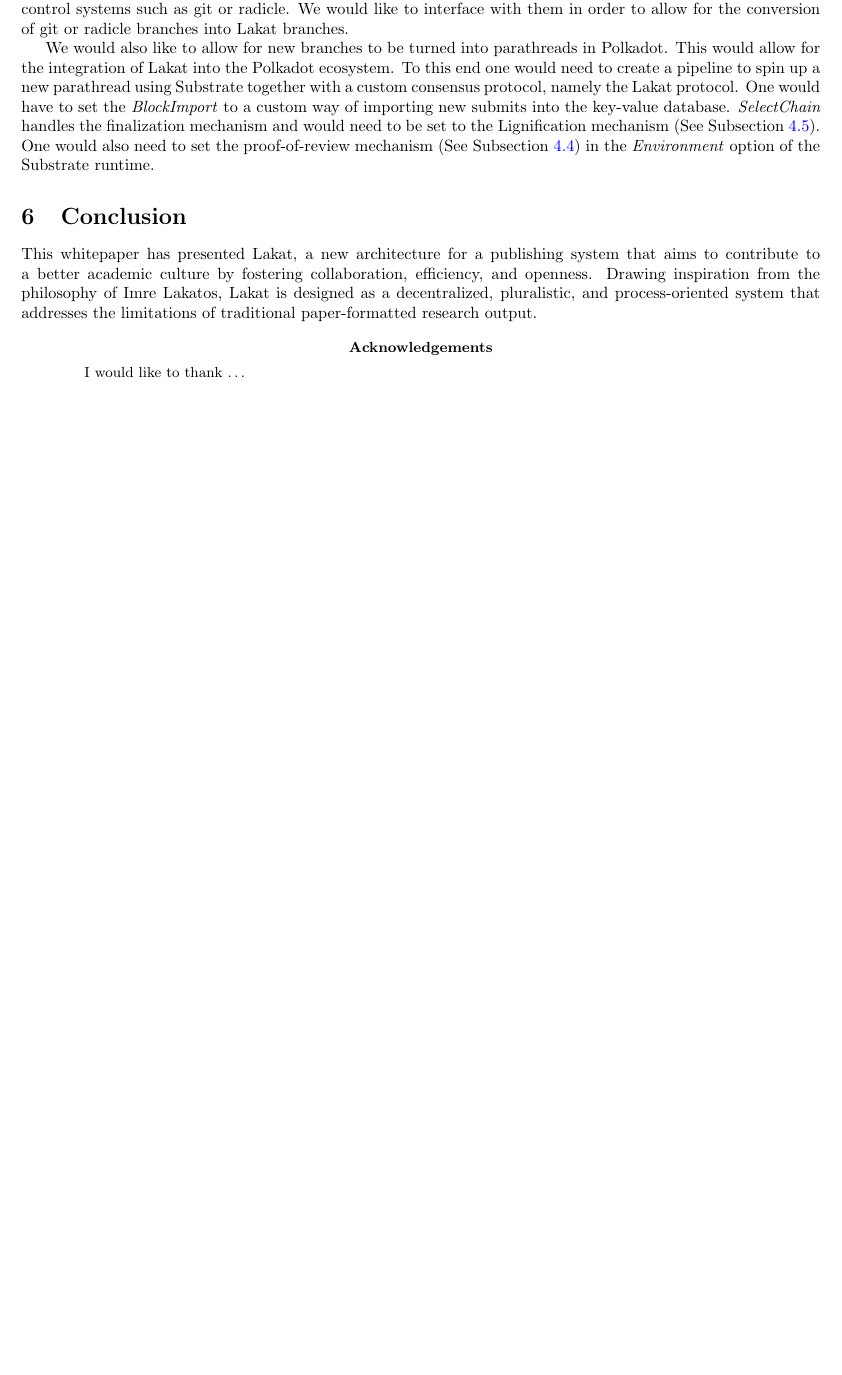
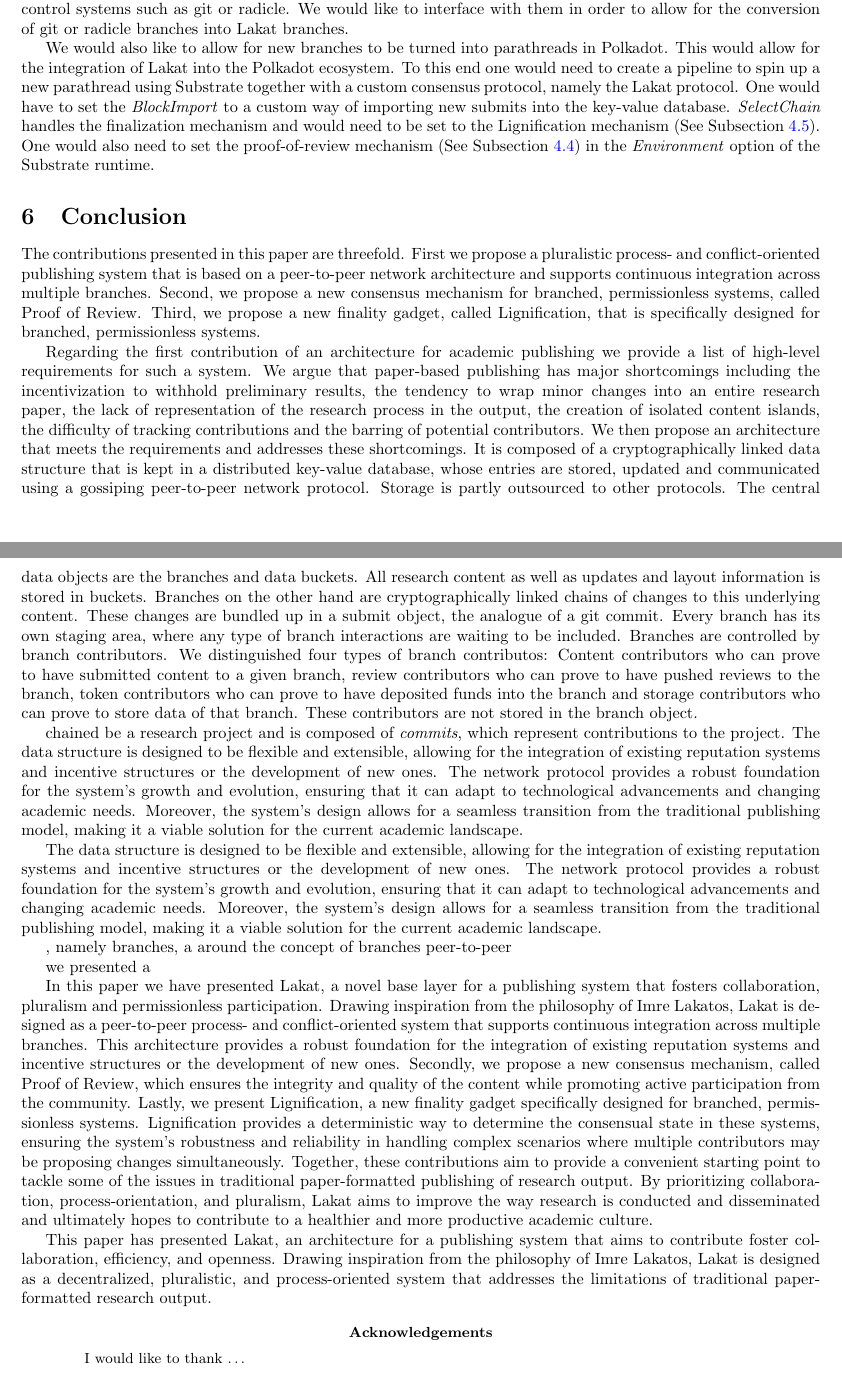
Before and after one commit to Lakat-OS/whitepaper, a LaTeX paper (src/main.tex, which reads src/conclusion.tex): part of page 19 of 21 before the commit and two parts of pages 19 and 20 of 21 after it, the two joined at a grey line, cut so that both start at the same text, the shorter picture padded with empty space. Compiled offline with pdfLaTeX.

Commit message:
conclusion is work in progress

```diff
--- a/src/conclusion.tex
+++ b/src/conclusion.tex
@@ -1,8 +1,26 @@
 \section{Conclusion}
 \label{sc:conclusion}
 
+The contributions presented in this paper are threefold. First we propose a pluralistic process- and conflict-oriented publishing system that is based on a peer-to-peer network architecture and supports continuous integration across multiple branches. Second, we propose a new consensus mechanism for branched, permissionless systems, called Proof of Review. Third, we propose a new finality gadget, called Lignification, that is specifically designed for branched, permissionless systems.
 
-This whitepaper has presented Lakat, a new architecture for a publishing system that aims to contribute to a better academic culture by fostering collaboration, efficiency, and openness. Drawing inspiration from the philosophy of Imre Lakatos, Lakat is designed as a decentralized, pluralistic, and process-oriented system that addresses the limitations of traditional paper-formatted research output.
+Regarding the first contribution of an architecture for academic publishing we provide a list of high-level requirements for such a system. We argue that paper-based publishing has major shortcomings including the incentivization to withhold preliminary results, the tendency to wrap minor changes into an entire research paper, the lack of representation of the research process in the output, the creation of isolated content islands, the difficulty of tracking contributions and the barring of potential contributors. We then propose an architecture that meets the requirements and addresses these shortcomings. It is composed of a cryptographically linked data structure that is kept in a distributed key-value database, whose entries are stored, updated and communicated using a gossiping peer-to-peer network protocol. Storage is partly outsourced to other protocols. The central data objects are the branches and data buckets. All research content as well as updates and layout information is stored in buckets. Branches on the other hand are cryptographically linked chains of changes to this underlying content. These changes are bundled up in a submit object, the analogue of a git commit. Every branch has its own staging area, where any type of branch interactions are waiting to be included. Branches are controlled by branch contributors. We distinguished four types of branch contributos: Content contributors who can prove to have submitted content to a given branch, review contributors who can prove to have pushed reviews to the branch, token contributors who can prove to have deposited funds into the branch and storage contributors who can prove to store data of that branch. These contributors are not stored in the branch object.
+
+
+
+chained  be  a research project and is composed of \emph{commits}, which represent contributions to the project. The data structure is designed to be flexible and extensible, allowing for the integration of existing reputation systems and incentive structures or the development of new ones. The network protocol provides a robust foundation for the system's growth and evolution, ensuring that it can adapt to technological advancements and changing academic needs. Moreover, the system's design allows for a seamless transition from the traditional publishing model, making it a viable solution for the current academic landscape.
+
+
+The data structure is designed to be flexible and extensible, allowing for the integration of existing reputation systems and incentive structures or the development of new ones. The network protocol provides a robust foundation for the system's growth and evolution, ensuring that it can adapt to technological advancements and changing academic needs. Moreover, the system's design allows for a seamless transition from the traditional publishing model, making it a viable solution for the current academic landscape.
+
+, namely branches,   a  around the concept of branches  peer-to-peer
+
+we presented a
+
+
+In this paper we have presented Lakat, a novel base layer for a publishing system that fosters collaboration, pluralism and permissionless participation. Drawing inspiration from the philosophy of Imre Lakatos, Lakat is designed as a peer-to-peer process- and conflict-oriented system that supports continuous integration across multiple branches. This architecture provides a robust foundation for the  integration of existing reputation systems and incentive structures or the development of new ones. Secondly, we propose a new consensus mechanism, called Proof of Review, which ensures the integrity and quality of the content while promoting active participation from the community. Lastly, we present Lignification, a new finality gadget specifically designed for branched, permissionless systems. Lignification provides a deterministic way to determine the consensual state in these systems, ensuring the system's robustness and reliability in handling complex scenarios where multiple contributors may be proposing changes simultaneously. Together, these contributions aim to provide a convenient starting point to tackle some of the issues in traditional paper-formatted publishing of research output. By prioritizing collaboration, process-orientation, and pluralism, Lakat aims to improve the way research is conducted and disseminated and ultimately hopes to contribute to a healthier and more productive academic culture.
+
+
+This paper has presented Lakat, an architecture for a publishing system that aims to contribute foster collaboration, efficiency, and openness. Drawing inspiration from the philosophy of Imre Lakatos, Lakat is designed as a decentralized, pluralistic, and process-oriented system that addresses the limitations of traditional paper-formatted research output.
 
 % The data structure and network protocol of Lakat, combined with its approach to participant roles and identity management, provide a robust foundation for a new era of academic publishing. The system's design allows for a seamless transition from the traditional publishing model, making it a viable solution for the current academic landscape.
 
```
